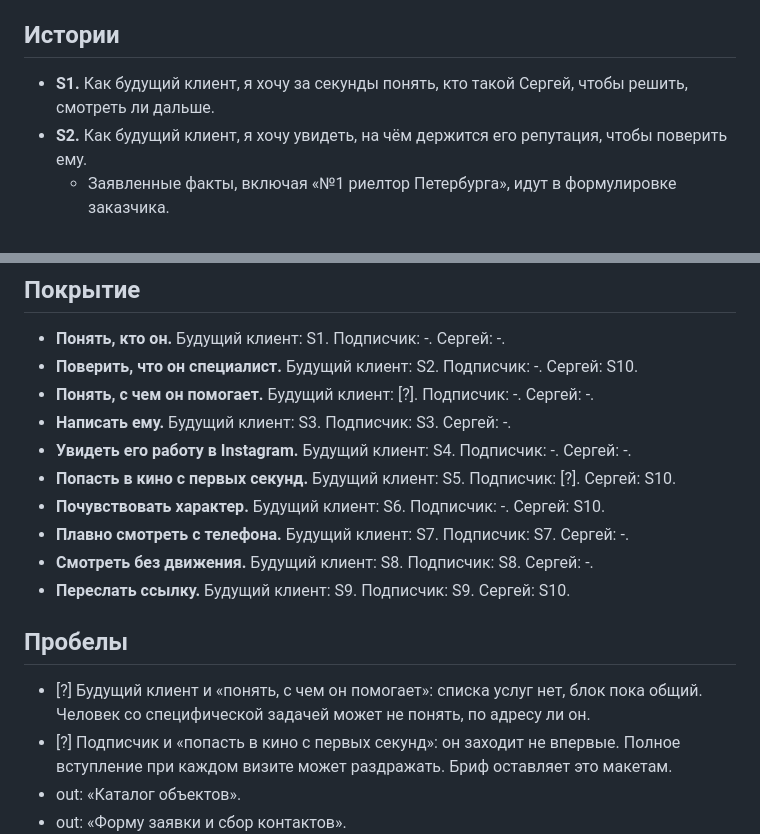
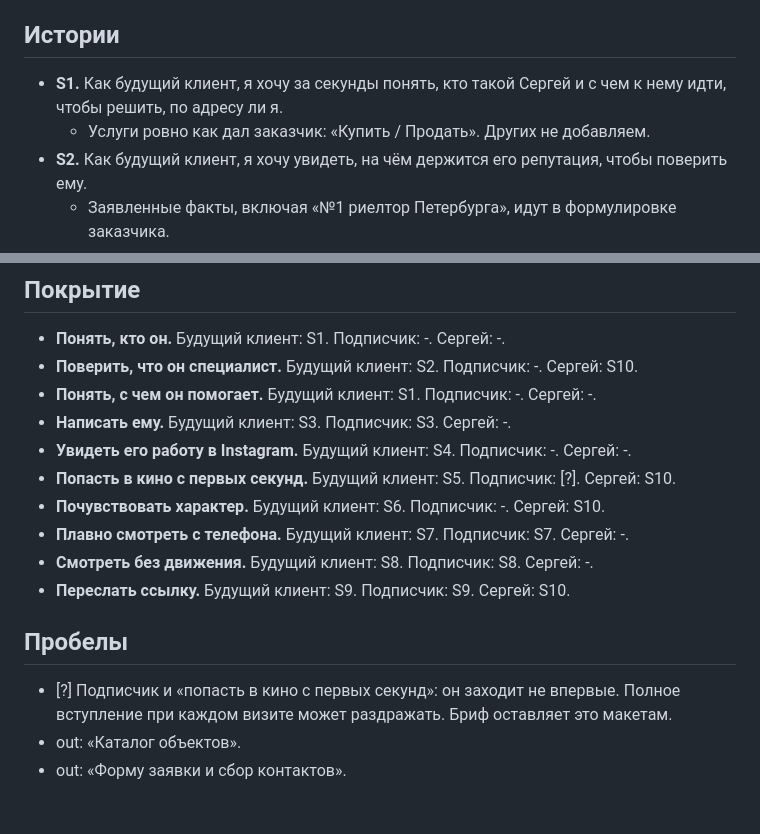
Before and after one commit to kovrigo/ibadov, a Markdown page: docs/designs/stories.md, 2 parts joined by grey strips. Drawn GitHub-style; blank space fills up the shorter version.

```diff
--- a/docs/designs/stories.md
+++ b/docs/designs/stories.md
@@ -10,7 +10,8 @@
 
 ## Истории
 
-- **S1.** Как будущий клиент, я хочу за секунды понять, кто такой Сергей, чтобы решить, смотреть ли дальше.
+- **S1.** Как будущий клиент, я хочу за секунды понять, кто такой Сергей и с чем к нему идти, чтобы решить, по адресу ли я.
+  - Услуги ровно как дал заказчик: «Купить / Продать». Других не добавляем.
 - **S2.** Как будущий клиент, я хочу увидеть, на чём держится его репутация, чтобы поверить ему.
   - Заявленные факты, включая «№1 риелтор Петербурга», идут в формулировке заказчика.
   - Источник рейтинга и другие доказательства не выдумываем.
@@ -34,7 +35,7 @@
 
 - **Понять, кто он.** Будущий клиент: S1. Подписчик: -. Сергей: -.
 - **Поверить, что он специалист.** Будущий клиент: S2. Подписчик: -. Сергей: S10.
-- **Понять, с чем он помогает.** Будущий клиент: [?]. Подписчик: -. Сергей: -.
+- **Понять, с чем он помогает.** Будущий клиент: S1. Подписчик: -. Сергей: -.
 - **Написать ему.** Будущий клиент: S3. Подписчик: S3. Сергей: -.
 - **Увидеть его работу в Instagram.** Будущий клиент: S4. Подписчик: -. Сергей: -.
 - **Попасть в кино с первых секунд.** Будущий клиент: S5. Подписчик: [?]. Сергей: S10.
@@ -45,7 +46,6 @@
 
 ## Пробелы
 
-- [?] Будущий клиент и «понять, с чем он помогает»: списка услуг нет, блок пока общий. Человек со специфической задачей может не понять, по адресу ли он.
 - [?] Подписчик и «попасть в кино с первых секунд»: он заходит не впервые. Полное вступление при каждом визите может раздражать. Бриф оставляет это макетам.
 - out: «Каталог объектов».
 - out: «Форму заявки и сбор контактов».
```
Also changed, not shown: docs/designs/landing-page.md (+8 -5 lines).
